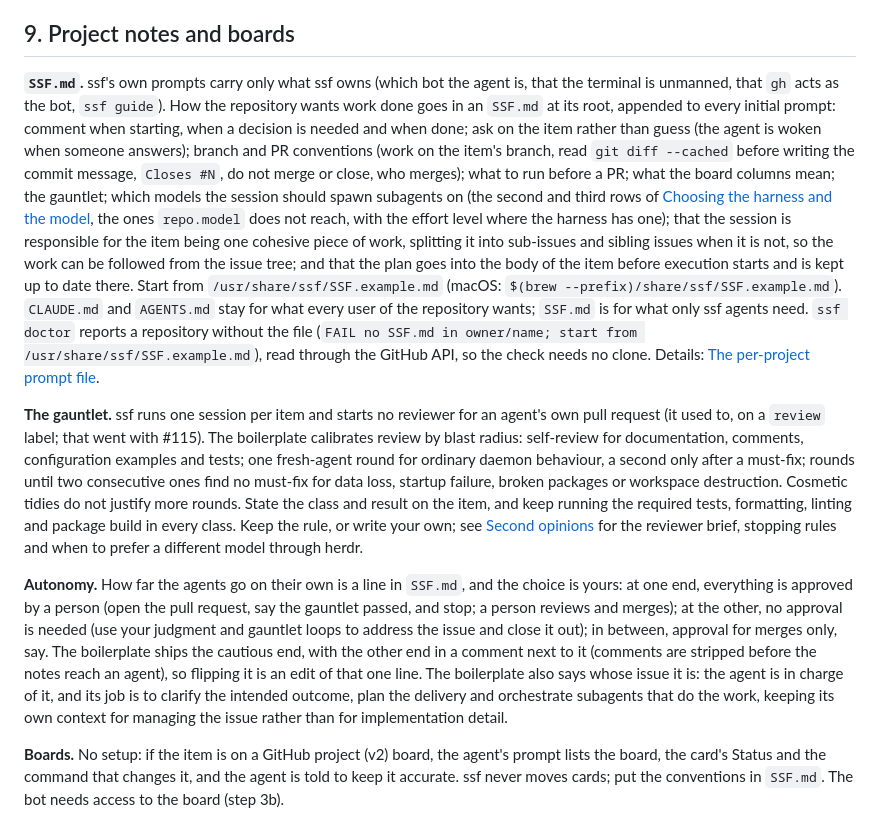
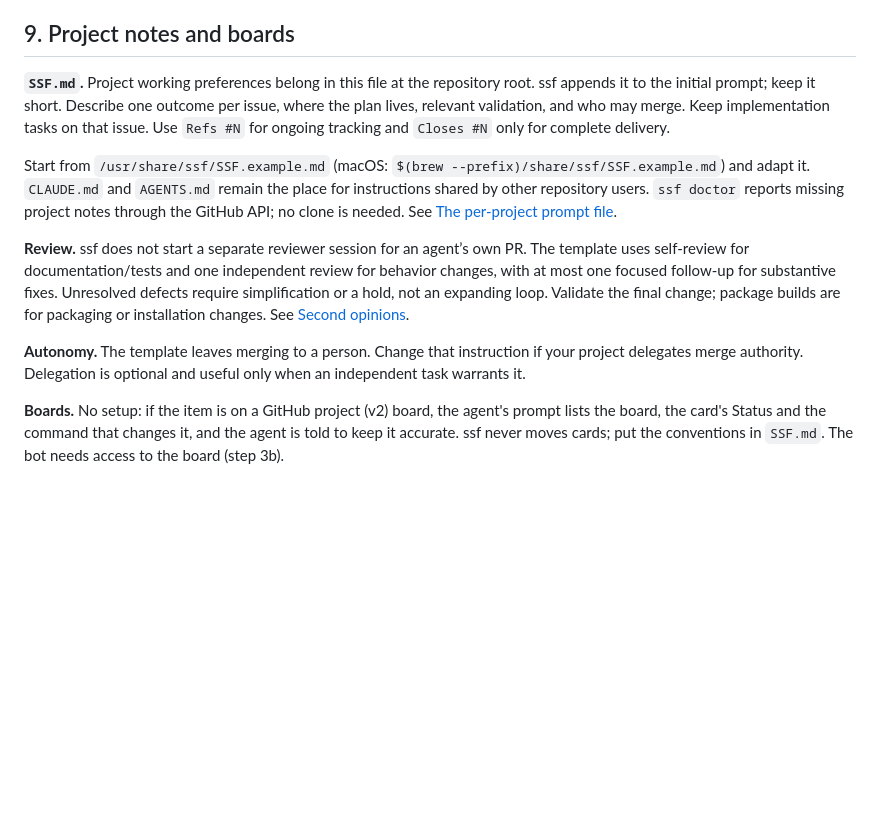
Before and after one commit to mikekelly/simple-software-factory, a Markdown page: docs/setup.md, the part around the change. Drawn GitHub-style; blank space fills up the shorter version.

Commit message:
Align setup walkthrough with bounded review guidance

```diff
--- a/docs/setup.md
+++ b/docs/setup.md
@@ -823,58 +823,30 @@ the chart is different every few weeks.
 
 ## 9. Project notes and boards
 
-**`SSF.md`.** ssf's own prompts carry only what ssf owns (which bot the
-agent is, that the terminal is unmanned, that `gh` acts as the bot, `ssf
-guide`). How the repository wants work done goes in an `SSF.md` at its
-root, appended to every initial prompt: comment when starting, when a
-decision is needed and when done; ask on the item rather than guess (the
-agent is woken when someone answers); branch and PR conventions (work on
-the item's branch, read `git diff --cached` before writing the commit
-message, `Closes #N`, do not merge or close, who merges);
-what to run before a PR; what the board columns mean; the gauntlet;
-which models the session should spawn subagents on (the second and third
-rows of [Choosing the harness and the
-model](#choosing-the-harness-and-the-model), the ones `repo.model` does
-not reach, with the effort level where the harness has one); that the
-session is responsible for the item being one cohesive piece of work,
-splitting it into sub-issues and sibling issues when it is not, so the
-work can be followed from the issue tree; and that the plan goes into
-the body of the item before execution starts and is kept up to date
-there. Start from `/usr/share/ssf/SSF.example.md` (macOS:
-`$(brew --prefix)/share/ssf/SSF.example.md`). `CLAUDE.md` and
-`AGENTS.md` stay for what every user of the repository wants; `SSF.md`
-is for what only ssf agents need. `ssf doctor` reports a repository
-without the file (`FAIL no SSF.md in owner/name; start from
-/usr/share/ssf/SSF.example.md`), read through the GitHub API, so the
-check needs no clone. Details: [The
-per-project prompt file](configuration.md#the-per-project-prompt-file).
+**`SSF.md`.** Project working preferences belong in this file at the
+repository root. ssf appends it to the initial prompt; keep it short.
+Describe one outcome per issue, where the plan lives, relevant validation,
+and who may merge. Keep implementation tasks on that issue. Use `Refs #N`
+for ongoing tracking and `Closes #N` only for complete delivery.
 
-**The gauntlet.** ssf runs one session per item and starts no reviewer
-for an agent's own pull request (it used to, on a `review` label; that
-went with #115). The boilerplate calibrates review by blast radius:
-self-review for documentation, comments, configuration examples and tests;
-one fresh-agent round for ordinary daemon behaviour, a second only after a
-must-fix; rounds until two consecutive ones find no must-fix for data loss,
-startup failure, broken packages or workspace destruction. Cosmetic tidies do
-not justify more rounds. State the class and result on the item, and keep
-running the required tests, formatting, linting and package build in every
-class. Keep the rule, or write your own; see [Second
-opinions](sessions.md#second-opinions-the-gauntlet) for the reviewer brief,
-stopping rules and when to prefer a different model through herdr.
+Start from `/usr/share/ssf/SSF.example.md` (macOS:
+`$(brew --prefix)/share/ssf/SSF.example.md`) and adapt it. `CLAUDE.md` and
+`AGENTS.md` remain the place for instructions shared by other repository
+users. `ssf doctor` reports missing project notes through the GitHub API;
+no clone is needed. See [The per-project prompt
+file](configuration.md#the-per-project-prompt-file).
 
-**Autonomy.** How far the agents go on their own is a line in `SSF.md`,
-and the choice is yours: at one end, everything is approved by a person
-(open the pull request, say the gauntlet passed, and stop; a person
-reviews and merges); at the other, no approval is needed (use your
-judgment and gauntlet loops to address the issue and close it out); in
-between, approval for merges only, say. The boilerplate ships the
-cautious end, with the other end in a comment next to it (comments are
-stripped before the notes reach an agent), so flipping it is an edit of
-that one line. The boilerplate also says whose issue it is:
-the agent is in charge of it, and its job is to clarify the intended
-outcome, plan the delivery and orchestrate subagents that do the work,
-keeping its own context for managing the issue rather than for
-implementation detail.
+**Review.** ssf does not start a separate reviewer session for an agent’s
+own PR. The template uses self-review for documentation/tests and one
+independent review for behavior changes, with at most one focused follow-up
+for substantive fixes. Unresolved defects require simplification or a hold,
+not an expanding loop. Validate the final change; package builds are for
+packaging or installation changes. See [Second
+opinions](sessions.md#second-opinions-the-gauntlet).
+
+**Autonomy.** The template leaves merging to a person. Change that instruction
+if your project delegates merge authority. Delegation is optional and useful
+only when an independent task warrants it.
 
 **Boards.** No setup: if the item is on a GitHub project (v2) board, the
 agent's prompt lists the board, the card's Status and the command that
```
